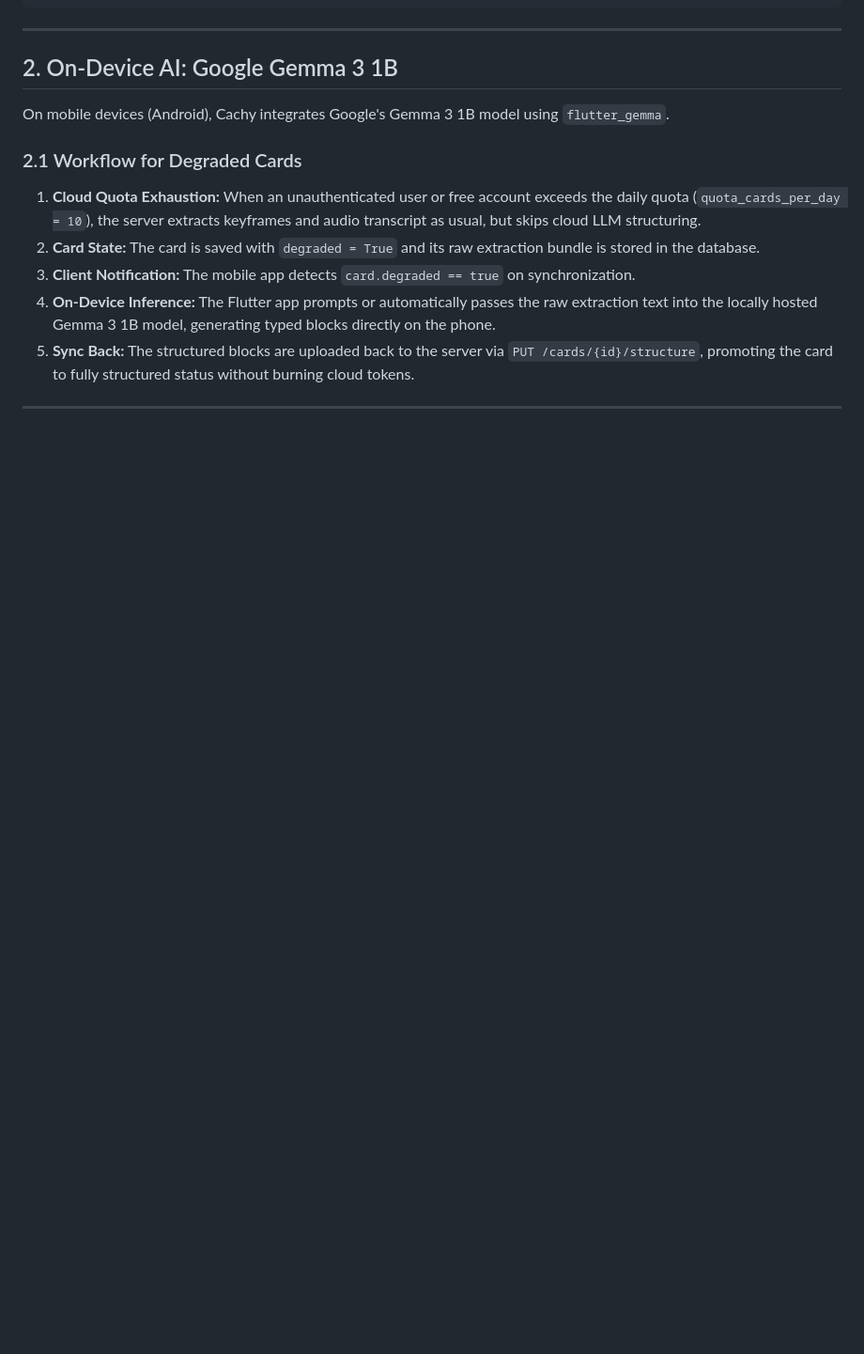
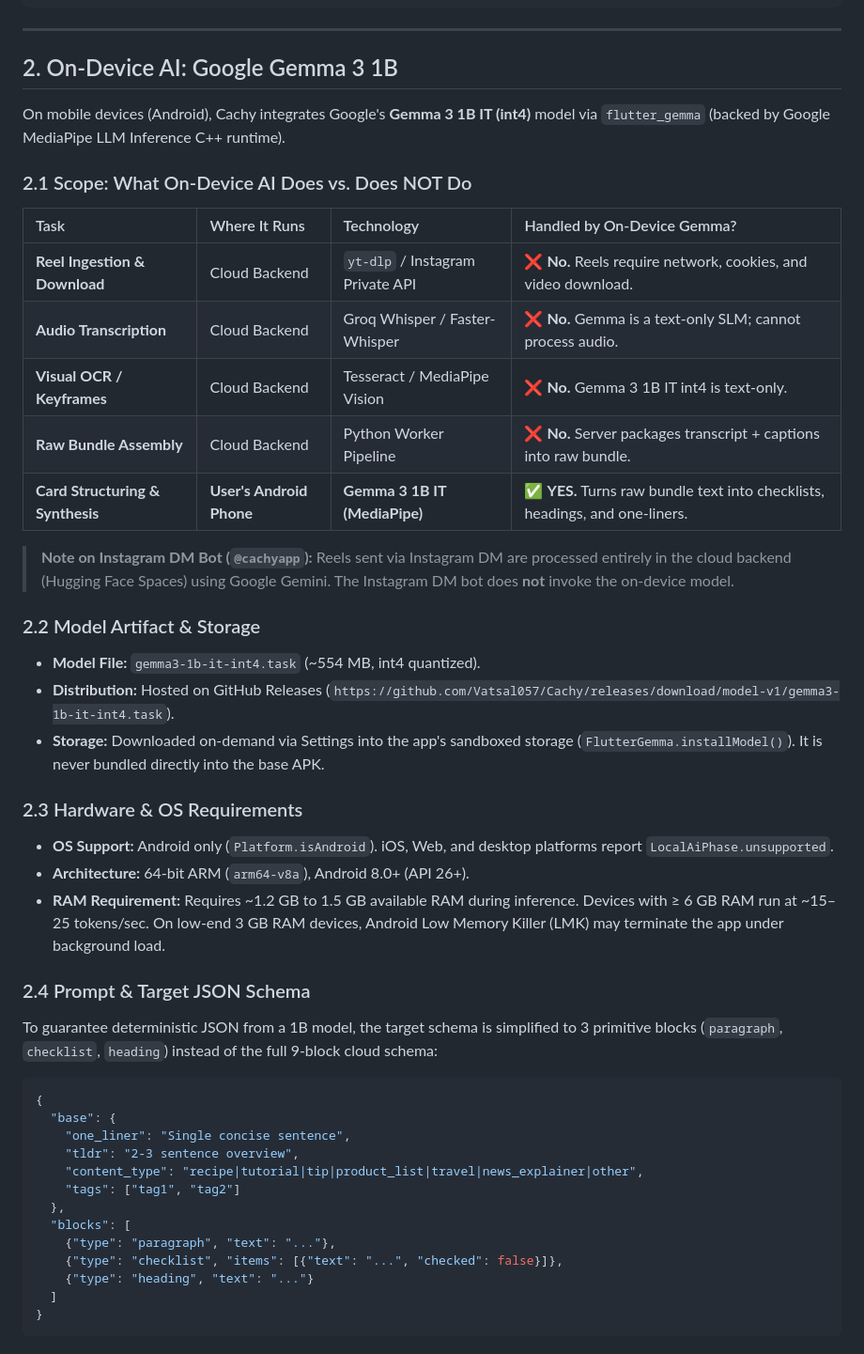
Before and after one commit to Vatsal057/Cachy, a Markdown page: docs/04_ON_DEVICE_AI_AND_FALLBACKS.md, the part around one of its changes. Shown at 94% size. Drawn GitHub-style; blank space fills up the shorter version.

Commit message:
docs: detail on-device AI scope, JSON guardrails, and hardware constraints

````diff
--- a/docs/04_ON_DEVICE_AI_AND_FALLBACKS.md
+++ b/docs/04_ON_DEVICE_AI_AND_FALLBACKS.md
@@ -42,11 +42,46 @@ Cachy operates on the principle that lack of cloud API credits or network thrott
 
 ## 2. On-Device AI: Google Gemma 3 1B
 
-On mobile devices (Android), Cachy integrates Google's Gemma 3 1B model using `flutter_gemma`.
+On mobile devices (Android), Cachy integrates Google's **Gemma 3 1B IT (int4)** model via `flutter_gemma` (backed by Google MediaPipe LLM Inference C++ runtime).
 
-### 2.1 Workflow for Degraded Cards
-1. **Cloud Quota Exhaustion:** When an unauthenticated user or free account exceeds the daily quota (`quota_cards_per_day = 10`), the server extracts keyframes and audio transcript as usual, but skips cloud LLM structuring.
-2. **Card State:** The card is saved with `degraded = True` and its raw extraction bundle is stored in the database.
-3. **Client Notification:** The mobile app detects `card.degraded == true` on synchronization.
-4. **On-Device Inference:** The Flutter app prompts or automatically passes the raw extraction text into the locally hosted Gemma 3 1B model, generating typed blocks directly on the phone.
-5. **Sync Back:** The structured blocks are uploaded back to the server via `PUT /cards/{id}/structure`, promoting the card to fully structured status without burning cloud tokens.
+### 2.1 Scope: What On-Device AI Does vs. Does NOT Do
+
+| Task | Where It Runs | Technology | Handled by On-Device Gemma? |
+| :--- | :--- | :--- | :--- |
+| **Reel Ingestion & Download** | Cloud Backend | `yt-dlp` / Instagram Private API | ❌ **No.** Reels require network, cookies, and video download. |
+| **Audio Transcription** | Cloud Backend | Groq Whisper / Faster-Whisper | ❌ **No.** Gemma is a text-only SLM; cannot process audio. |
+| **Visual OCR / Keyframes** | Cloud Backend | Tesseract / MediaPipe Vision | ❌ **No.** Gemma 3 1B IT int4 is text-only. |
+| **Raw Bundle Assembly** | Cloud Backend | Python Worker Pipeline | ❌ **No.** Server packages transcript + captions into raw bundle. |
+| **Card Structuring & Synthesis** | **User's Android Phone** | **Gemma 3 1B IT (MediaPipe)** | ✅ **YES.** Turns raw bundle text into checklists, headings, and one-liners. |
+
+> **Note on Instagram DM Bot (`@cachyapp`):** Reels sent via Instagram DM are processed entirely in the cloud backend (Hugging Face Spaces) using Google Gemini. The Instagram DM bot does **not** invoke the on-device model.
+
+### 2.2 Model Artifact & Storage
+- **Model File:** `gemma3-1b-it-int4.task` (~554 MB, int4 quantized).
+- **Distribution:** Hosted on GitHub Releases (`https://github.com/Vatsal057/Cachy/releases/download/model-v1/gemma3-1b-it-int4.task`).
+- **Storage:** Downloaded on-demand via Settings into the app's sandboxed storage (`FlutterGemma.installModel()`). It is never bundled directly into the base APK.
+
+### 2.3 Hardware & OS Requirements
+- **OS Support:** Android only (`Platform.isAndroid`). iOS, Web, and desktop platforms report `LocalAiPhase.unsupported`.
+- **Architecture:** 64-bit ARM (`arm64-v8a`), Android 8.0+ (API 26+).
+- **RAM Requirement:** Requires ~1.2 GB to 1.5 GB available RAM during inference. Devices with ≥ 6 GB RAM run at ~15–25 tokens/sec. On low-end 3 GB RAM devices, Android Low Memory Killer (LMK) may terminate the app under background load.
+
+### 2.4 Prompt & Target JSON Schema
+To guarantee deterministic JSON from a 1B model, the target schema is simplified to 3 primitive blocks (`paragraph`, `checklist`, `heading`) instead of the full 9-block cloud schema:
+
+```json
+{
+  "base": {
+    "one_liner": "Single concise sentence",
+    "tldr": "2-3 sentence overview",
+    "content_type": "recipe|tutorial|tip|product_list|travel|news_explainer|other",
+    "tags": ["tag1", "tag2"]
+  },
+  "blocks": [
+    {"type": "paragraph", "text": "..."},
+    {"type": "checklist", "items": [{"text": "...", "checked": false}]},
+    {"type": "heading", "text": "..."}
+  ]
+}
+```
+
````
Also changed, not shown: other parts of docs/04_ON_DEVICE_AI_AND_FALLBACKS.md (+13 -0 lines).
